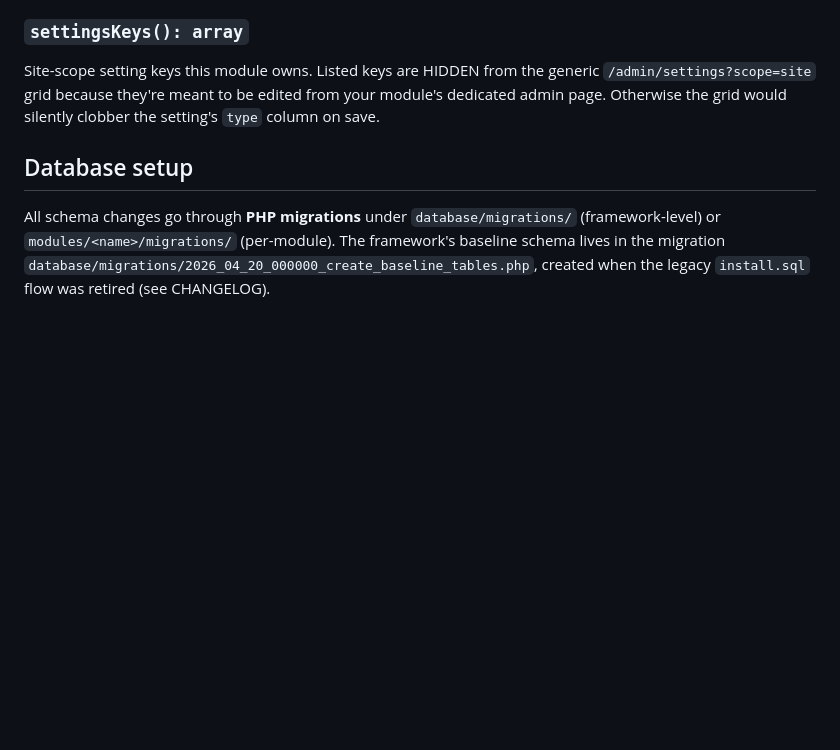
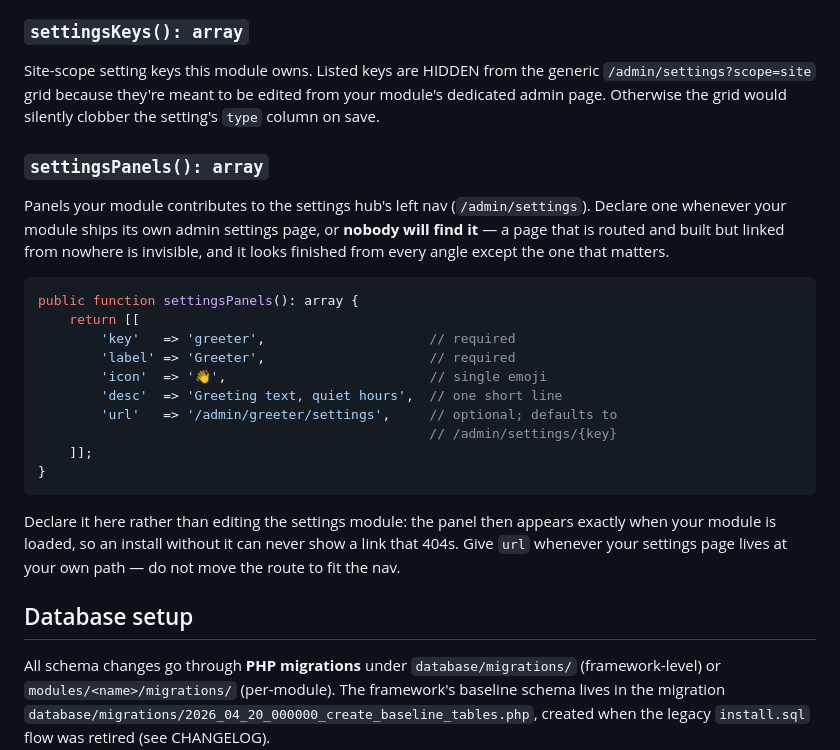
Before and after one commit to wilgrobe/claudephpframework, a Markdown page: docs/modules.md, the part around the change. Drawn GitHub-style; blank space fills up the shorter version.

Commit message:
docs(modules): document settingsPanels()
Mirrors the builder. Same hook, same guidance, minus the reference to
qa:admin-reachability -- that command lives in the builder's own module and
does not exist here.

Co-Authored-By: Claude Opus 5 (1M context) <noreply@anthropic.com>
Claude-Session: https://claude.ai/code/session_01N6sbWdLbdjG6JgUHkn564x

````diff
--- a/docs/modules.md
+++ b/docs/modules.md
@@ -276,6 +276,32 @@ Site-scope setting keys this module owns. Listed keys are HIDDEN from the generi
 module's dedicated admin page. Otherwise the grid would silently clobber the
 setting's `type` column on save.
 
+### `settingsPanels(): array`
+
+Panels your module contributes to the settings hub's left nav
+(`/admin/settings`). Declare one whenever your module ships its own admin
+settings page, or **nobody will find it** — a page that is routed and built
+but linked from nowhere is invisible, and it looks finished from every angle
+except the one that matters.
+
+```php
+public function settingsPanels(): array {
+    return [[
+        'key'   => 'greeter',                     // required
+        'label' => 'Greeter',                     // required
+        'icon'  => '👋',                          // single emoji
+        'desc'  => 'Greeting text, quiet hours',  // one short line
+        'url'   => '/admin/greeter/settings',     // optional; defaults to
+                                                  // /admin/settings/{key}
+    ]];
+}
+```
+
+Declare it here rather than editing the settings module: the panel then
+appears exactly when your module is loaded, so an install without it can
+never show a link that 404s. Give `url` whenever your settings page lives at
+your own path — do not move the route to fit the nav.
+
 ## Database setup
 
 All schema changes go through **PHP migrations** under
````
